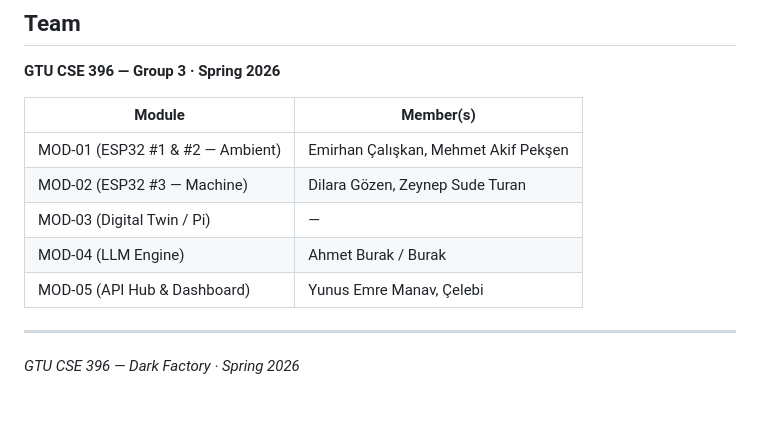
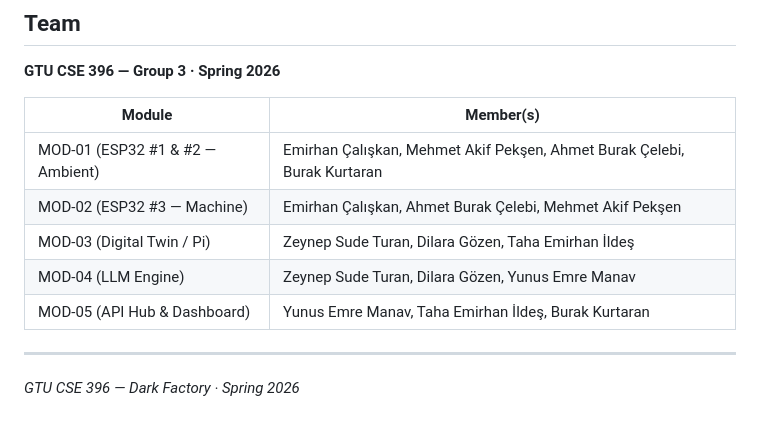
Before and after one commit to tahaildes/gtu-computer-engineering-project, a Markdown page: README.md, the part around the change. GitHub-like rendering.

```diff
--- a/README.md
+++ b/README.md
@@ -594,11 +594,11 @@ alarm_status:   OK | WARNING | CRITICAL
 
 | Module | Member(s) |
 |--------|-----------|
-| MOD-01 (ESP32 #1 & #2 — Ambient) | Emirhan Çalışkan, Mehmet Akif Pekşen |
-| MOD-02 (ESP32 #3 — Machine) | Dilara Gözen, Zeynep Sude Turan |
-| MOD-03 (Digital Twin / Pi) | — |
-| MOD-04 (LLM Engine) | Ahmet Burak / Burak |
-| MOD-05 (API Hub & Dashboard) | Yunus Emre Manav, Çelebi |
+| MOD-01 (ESP32 #1 & #2 — Ambient) | Emirhan Çalışkan, Mehmet Akif Pekşen, Ahmet Burak Çelebi, Burak Kurtaran |
+| MOD-02 (ESP32 #3 — Machine) | Emirhan Çalışkan, Ahmet Burak Çelebi, Mehmet Akif Pekşen |
+| MOD-03 (Digital Twin / Pi) | Zeynep Sude Turan, Dilara Gözen, Taha Emirhan İldeş |
+| MOD-04 (LLM Engine) | Zeynep Sude Turan, Dilara Gözen, Yunus Emre Manav |
+| MOD-05 (API Hub & Dashboard) | Yunus Emre Manav, Taha Emirhan İldeş, Burak Kurtaran |
 
 ---
 
```
